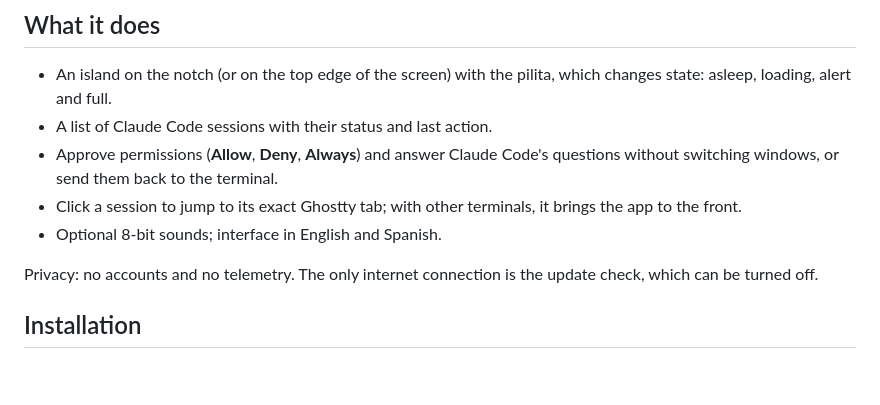
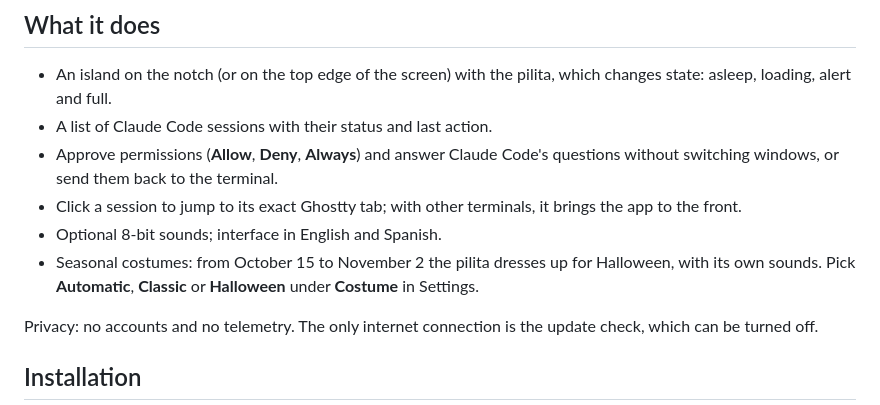
Before and after one commit to HurgotDev/pilas-app, a Markdown page: README.md, the part around the change. Rendered like a GitHub page; blank space fills up the shorter version.

Commit message:
Document the seasonal costumes
Co-Authored-By: Claude Opus 5.5 <noreply@anthropic.com>

```diff
--- a/README.md
+++ b/README.md
@@ -22,6 +22,9 @@ Spanish).
 - Click a session to jump to its exact Ghostty tab; with other terminals, it
   brings the app to the front.
 - Optional 8-bit sounds; interface in English and Spanish.
+- Seasonal costumes: from October 15 to November 2 the pilita dresses up
+  for Halloween, with its own sounds. Pick **Automatic**, **Classic** or
+  **Halloween** under **Costume** in Settings.
 
 Privacy: no accounts and no telemetry. The only internet connection is the
 update check, which can be turned off.
```
Also changed, not shown: .changes/seasonal-skins.md (added, +4 -0 lines), docs/PLAN.md (+2 -2 lines).
